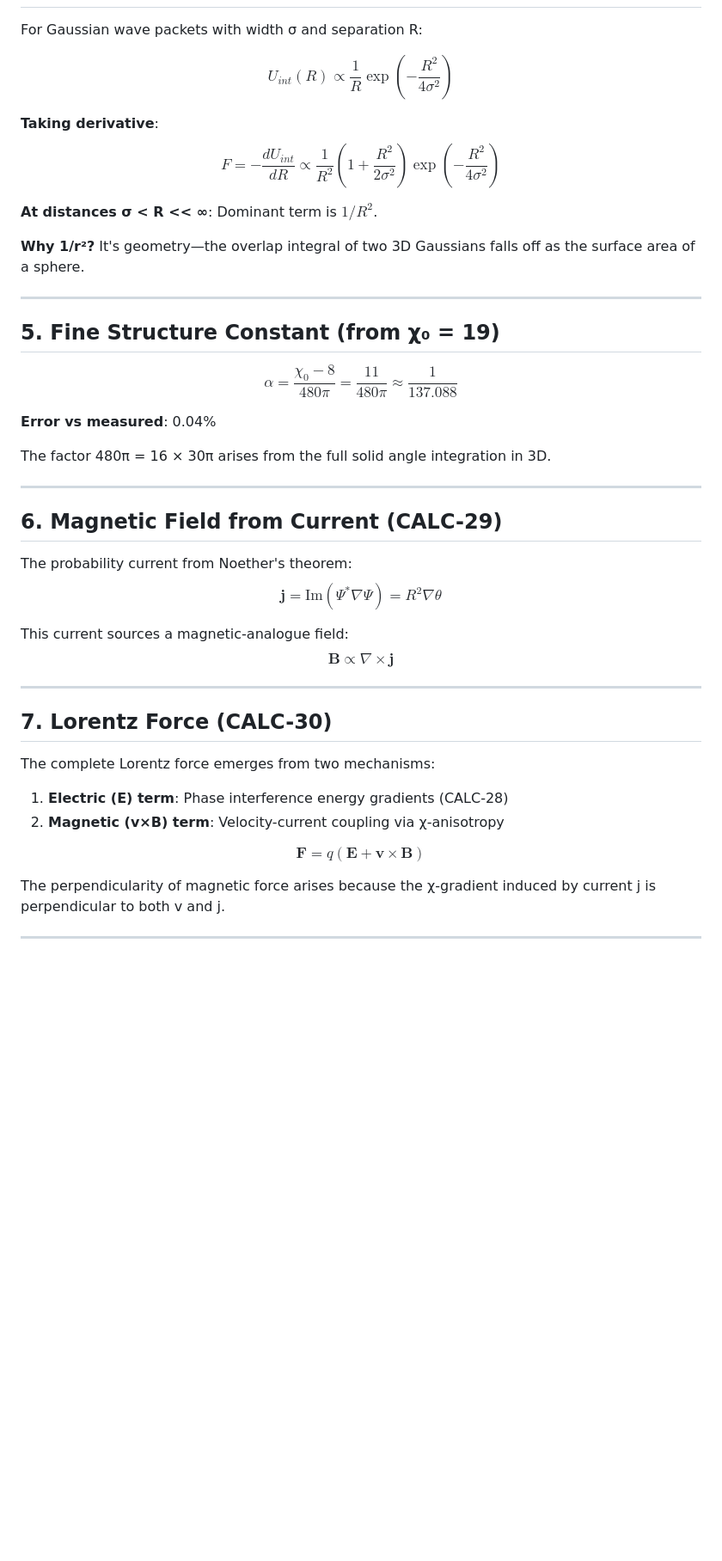
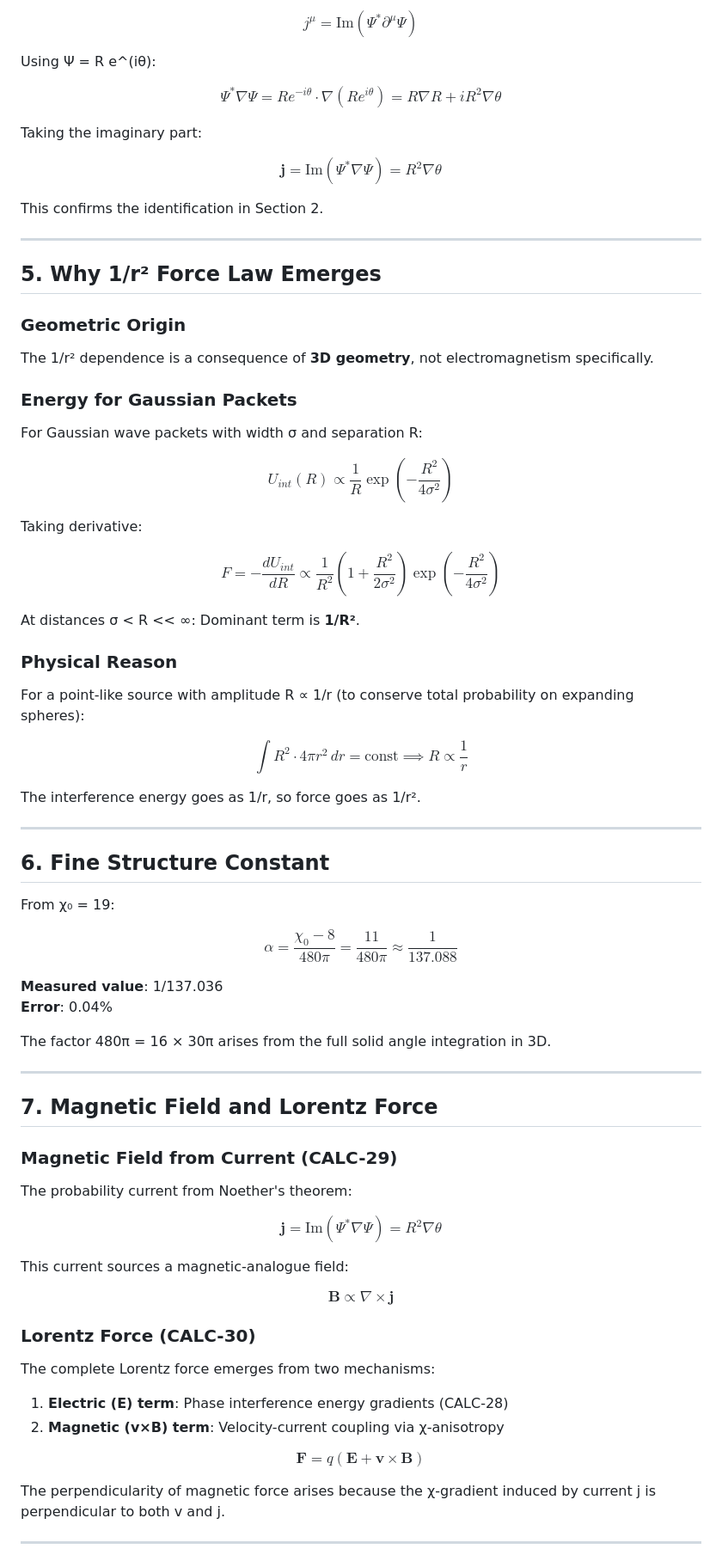
Before and after one commit to gpartin/LFMPublicExperiments, a Markdown page: electromagnetism/LFM_EM_DERIVATIONS.md, the part around one of its changes. Shown at 86% size. GitHub-like rendering; blank space fills up the shorter version.

```diff
--- a/electromagnetism/LFM_EM_DERIVATIONS.md
+++ b/electromagnetism/LFM_EM_DERIVATIONS.md
@@ -61,45 +163,78 @@ $$U_{int} = \int 2|\Psi_1||\Psi_2|\cos(\theta_1 - \theta_2) \, d^3x$$
+$$j^\mu = \text{Im}(\Psi^* \partial^\mu \Psi) \tag{4.1}$$
+
+Using Ψ = R e^(iθ):
+
+$$\Psi^* \nabla\Psi = R e^{-i\theta} \cdot \nabla(R e^{i\theta}) = R \nabla R + i R^2 \nabla\theta \tag{4.2}$$
+
+Taking the imaginary part:
+
+$$\mathbf{j} = \text{Im}(\Psi^* \nabla\Psi) = R^2 \nabla\theta \tag{4.3}$$
+
+This confirms the identification in Section 2.
+
+---
+
+## 5. Why 1/r² Force Law Emerges
+
+### Geometric Origin
+
+The 1/r² dependence is a consequence of **3D geometry**, not electromagnetism specifically.
+
+### Energy for Gaussian Packets
 
 For Gaussian wave packets with width σ and separation R:
 
-$$U_{int}(R) \propto \frac{1}{R} \exp\left(-\frac{R^2}{4\sigma^2}\right)$$
+$$U_{int}(R) \propto \frac{1}{R} \exp\left(-\frac{R^2}{4\sigma^2}\right) \tag{5.1}$$
 
-**Taking derivative**:
-$$F = -\frac{dU_{int}}{dR} \propto \frac{1}{R^2} \left(1 + \frac{R^2}{2\sigma^2}\right)\exp\left(-\frac{R^2}{4\sigma^2}\right)$$
+Taking derivative:
 
-**At distances σ < R << ∞**: Dominant term is $1/R^2$.
+$$F = -\frac{dU_{int}}{dR} \propto \frac{1}{R^2} \left(1 + \frac{R^2}{2\sigma^2}\right)\exp\left(-\frac{R^2}{4\sigma^2}\right) \tag{5.2}$$
 
-**Why 1/r²?** It's geometry—the overlap integral of two 3D Gaussians falls off as the surface area of a sphere.
+At distances σ < R << ∞: Dominant term is **1/R²**.
+
+### Physical Reason
+
+For a point-like source with amplitude R ∝ 1/r (to conserve total probability on expanding spheres):
+
+$$\int R^2 \cdot 4\pi r^2 \, dr = \text{const} \implies R \propto \frac{1}{r} \tag{5.3}$$
+
+The interference energy goes as 1/r, so force goes as 1/r².
 
 ---
 
-## 5. Fine Structure Constant (from χ₀ = 19)
+## 6. Fine Structure Constant
 
-$$\alpha = \frac{\chi_0 - 8}{480\pi} = \frac{11}{480\pi} \approx \frac{1}{137.088}$$
+From χ₀ = 19:
 
-**Error vs measured**: 0.04%
+$$\alpha = \frac{\chi_0 - 8}{480\pi} = \frac{11}{480\pi} \approx \frac{1}{137.088} \tag{6.1}$$
+
+**Measured value**: 1/137.036
+**Error**: 0.04%
 
 The factor 480π = 16 × 30π arises from the full solid angle integration in 3D.
 
 ---
 
-## 6. Magnetic Field from Current (CALC-29)
+## 7. Magnetic Field and Lorentz Force
+
+### Magnetic Field from Current (CALC-29)
 
 The probability current from Noether's theorem:
-$$\mathbf{j} = \text{Im}(\Psi^* \nabla \Psi) = R^2 \nabla\theta$$
+
+$$\mathbf{j} = \text{Im}(\Psi^* \nabla \Psi) = R^2 \nabla\theta \tag{7.1}$$
 
 This current sources a magnetic-analogue field:
-$$\mathbf{B} \propto \nabla \times \mathbf{j}$$
 
----
+$$\mathbf{B} \propto \nabla \times \mathbf{j} \tag{7.2}$$
 
-## 7. Lorentz Force (CALC-30)
+### Lorentz Force (CALC-30)
 
 The complete Lorentz force emerges from two mechanisms:
 
 1. **Electric (E) term**: Phase interference energy gradients (CALC-28)
 2. **Magnetic (v×B) term**: Velocity-current coupling via χ-anisotropy
 
-$$\mathbf{F} = q(\mathbf{E} + \mathbf{v} \times \mathbf{B})$$
+$$\mathbf{F} = q(\mathbf{E} + \mathbf{v} \times \mathbf{B}) \tag{7.3}$$
 
 The perpendicularity of magnetic force arises because the χ-gradient induced by current j is perpendicular to both v and j.
 
```
Also changed, not shown: other parts of electromagnetism/LFM_EM_DERIVATIONS.md (+182 -39 lines), electromagnetism/LFM_EM_CANONICAL_DERIVATIONS.md (deleted, +0 -321 lines).
